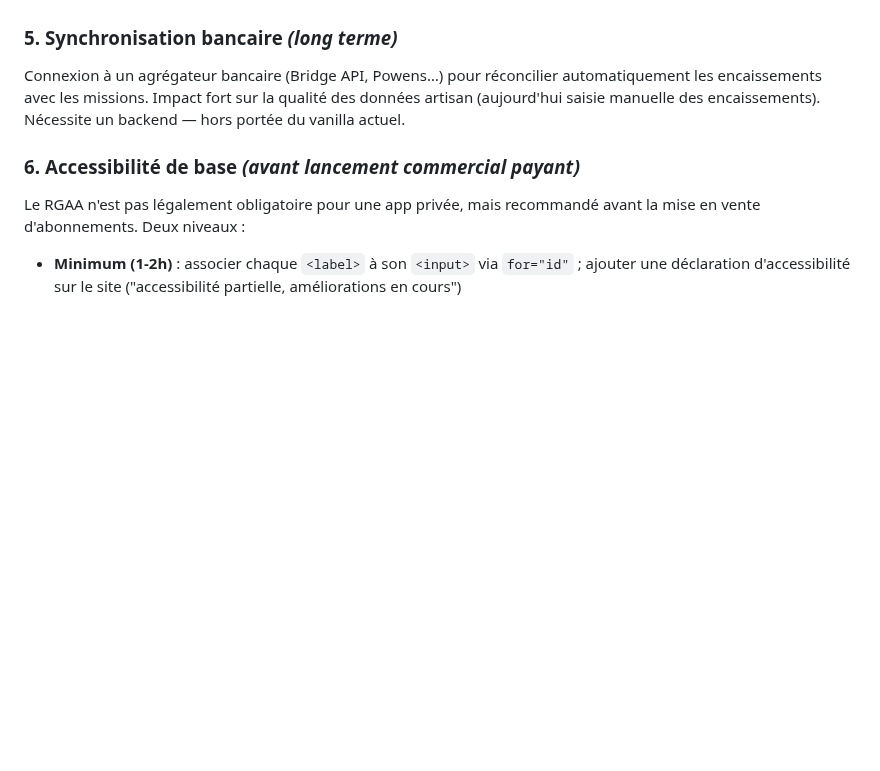
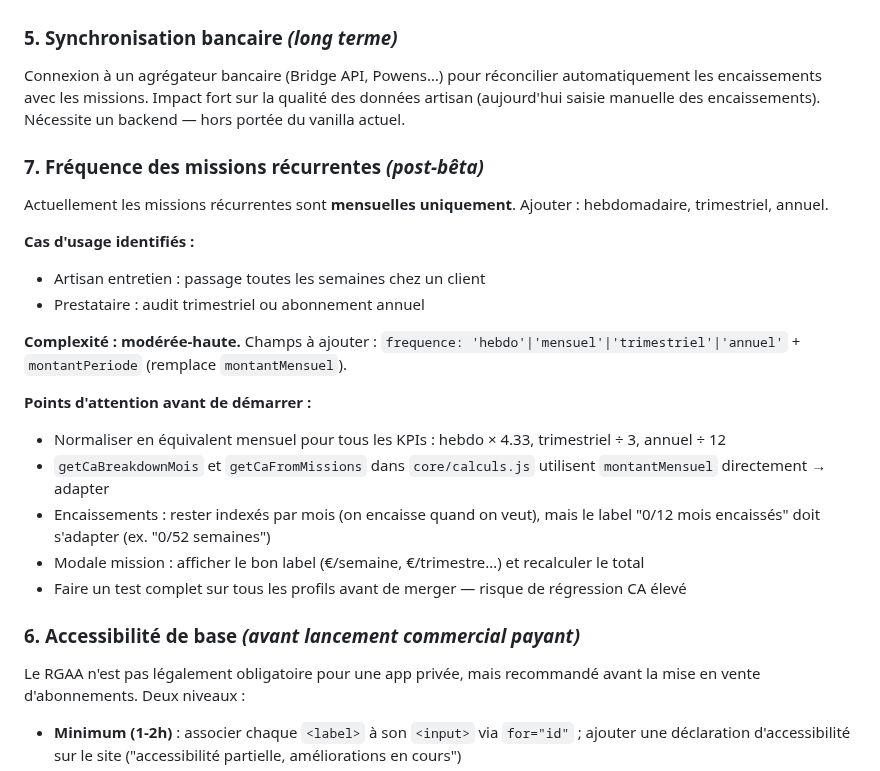
Before and after one commit to indepuls/indepuls, a Markdown page: CLAUDE.md, the part around the change. GitHub-like rendering; blank space fills up the shorter version.

Commit message:
docs: update CLAUDE.md — fréquence missions récurrentes (post-bêta)

```diff
--- a/CLAUDE.md
+++ b/CLAUDE.md
@@ -561,6 +561,22 @@ Générer un récapitulatif mensuel téléchargeable : CA, dépenses, provisions
 ### 5. Synchronisation bancaire *(long terme)*
 Connexion à un agrégateur bancaire (Bridge API, Powens…) pour réconcilier automatiquement les encaissements avec les missions. Impact fort sur la qualité des données artisan (aujourd'hui saisie manuelle des encaissements). Nécessite un backend — hors portée du vanilla actuel.
 
+### 7. Fréquence des missions récurrentes *(post-bêta)*
+Actuellement les missions récurrentes sont **mensuelles uniquement**. Ajouter : hebdomadaire, trimestriel, annuel.
+
+**Cas d'usage identifiés :**
+- Artisan entretien : passage toutes les semaines chez un client
+- Prestataire : audit trimestriel ou abonnement annuel
+
+**Complexité : modérée-haute.** Champs à ajouter : `frequence: 'hebdo'|'mensuel'|'trimestriel'|'annuel'` + `montantPeriode` (remplace `montantMensuel`).
+
+**Points d'attention avant de démarrer :**
+- Normaliser en équivalent mensuel pour tous les KPIs : hebdo × 4.33, trimestriel ÷ 3, annuel ÷ 12
+- `getCaBreakdownMois` et `getCaFromMissions` dans `core/calculs.js` utilisent `montantMensuel` directement → adapter
+- Encaissements : rester indexés par mois (on encaisse quand on veut), mais le label "0/12 mois encaissés" doit s'adapter (ex. "0/52 semaines")
+- Modale mission : afficher le bon label (€/semaine, €/trimestre…) et recalculer le total
+- Faire un test complet sur tous les profils avant de merger — risque de régression CA élevé
+
 ### 6. Accessibilité de base *(avant lancement commercial payant)*
 Le RGAA n'est pas légalement obligatoire pour une app privée, mais recommandé avant la mise en vente d'abonnements. Deux niveaux :
 - **Minimum (1-2h)** : associer chaque `<label>` à son `<input>` via `for="id"` ; ajouter une déclaration d'accessibilité sur le site ("accessibilité partielle, améliorations en cours")
```
